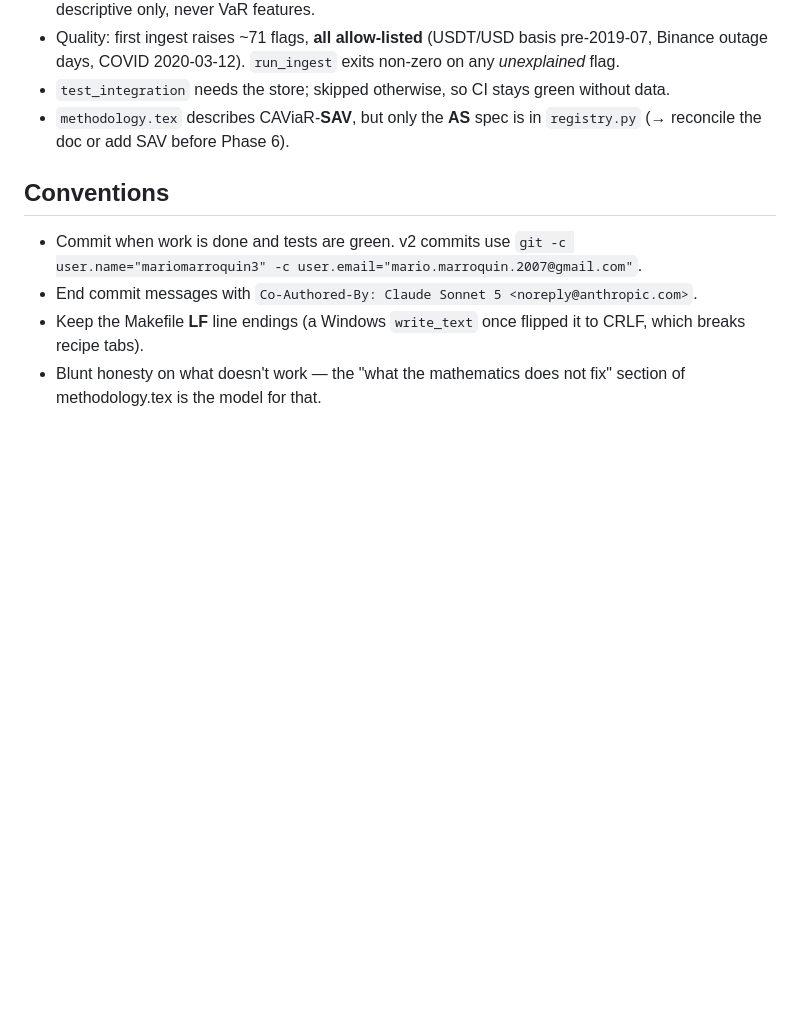
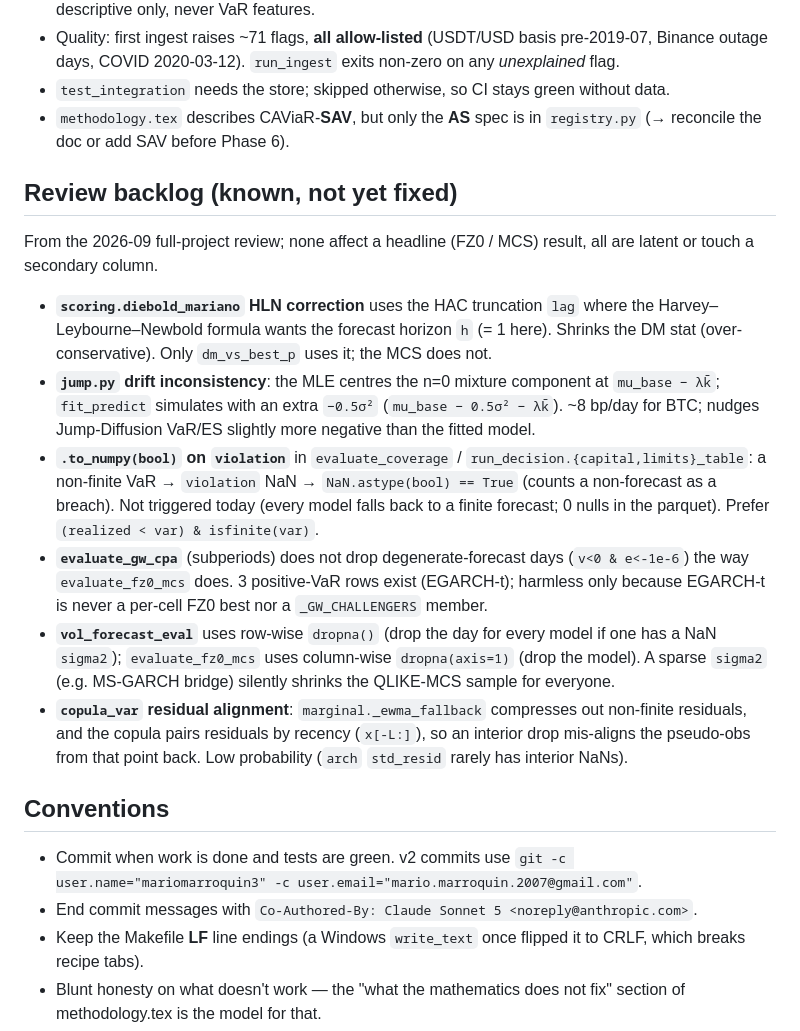
Before and after one commit to mariomarroquin3/cryptorisk, a Markdown page: CLAUDE.md, the part around the change. Drawn GitHub-style; blank space fills up the shorter version.

Commit message:
CLAUDE.md: record the review backlog (6 known, unfixed, non-headline items)
Co-Authored-By: Claude Sonnet 5 <noreply@anthropic.com>

```diff
--- a/CLAUDE.md
+++ b/CLAUDE.md
@@ -199,6 +199,37 @@ Non-obvious, still-relevant facts:
 - `methodology.tex` describes CAViaR-**SAV**, but only the **AS** spec is in
   `registry.py` (→ reconcile the doc or add SAV before Phase 6).
 
+## Review backlog (known, not yet fixed)
+
+From the 2026-09 full-project review; none affect a headline (FZ0 / MCS)
+result, all are latent or touch a secondary column.
+
+- **`scoring.diebold_mariano` HLN correction** uses the HAC truncation `lag`
+  where the Harvey–Leybourne–Newbold formula wants the forecast horizon `h`
+  (= 1 here). Shrinks the DM stat (over-conservative). Only `dm_vs_best_p` uses
+  it; the MCS does not.
+- **`jump.py` drift inconsistency**: the MLE centres the n=0 mixture component
+  at `mu_base − λk̄`; `fit_predict` simulates with an extra `−0.5σ²`
+  (`mu_base − 0.5σ² − λk̄`). ~8 bp/day for BTC; nudges Jump-Diffusion VaR/ES
+  slightly more negative than the fitted model.
+- **`.to_numpy(bool)` on `violation`** in `evaluate_coverage` /
+  `run_decision.{capital,limits}_table`: a non-finite VaR → `violation` NaN →
+  `NaN.astype(bool) == True` (counts a non-forecast as a breach). Not triggered
+  today (every model falls back to a finite forecast; 0 nulls in the parquet).
+  Prefer `(realized < var) & isfinite(var)`.
+- **`evaluate_gw_cpa`** (subperiods) does not drop degenerate-forecast days
+  (`v<0 & e<-1e-6`) the way `evaluate_fz0_mcs` does. 3 positive-VaR rows exist
+  (EGARCH-t); harmless only because EGARCH-t is never a per-cell FZ0 best nor a
+  `_GW_CHALLENGERS` member.
+- **`vol_forecast_eval`** uses row-wise `dropna()` (drop the day for every
+  model if one has a NaN `sigma2`); `evaluate_fz0_mcs` uses column-wise
+  `dropna(axis=1)` (drop the model). A sparse `sigma2` (e.g. MS-GARCH bridge)
+  silently shrinks the QLIKE-MCS sample for everyone.
+- **`copula_var` residual alignment**: `marginal._ewma_fallback` compresses out
+  non-finite residuals, and the copula pairs residuals by recency (`x[-L:]`),
+  so an interior drop mis-aligns the pseudo-obs from that point back. Low
+  probability (`arch` `std_resid` rarely has interior NaNs).
+
 ## Conventions
 
 - Commit when work is done and tests are green. v2 commits use
```
